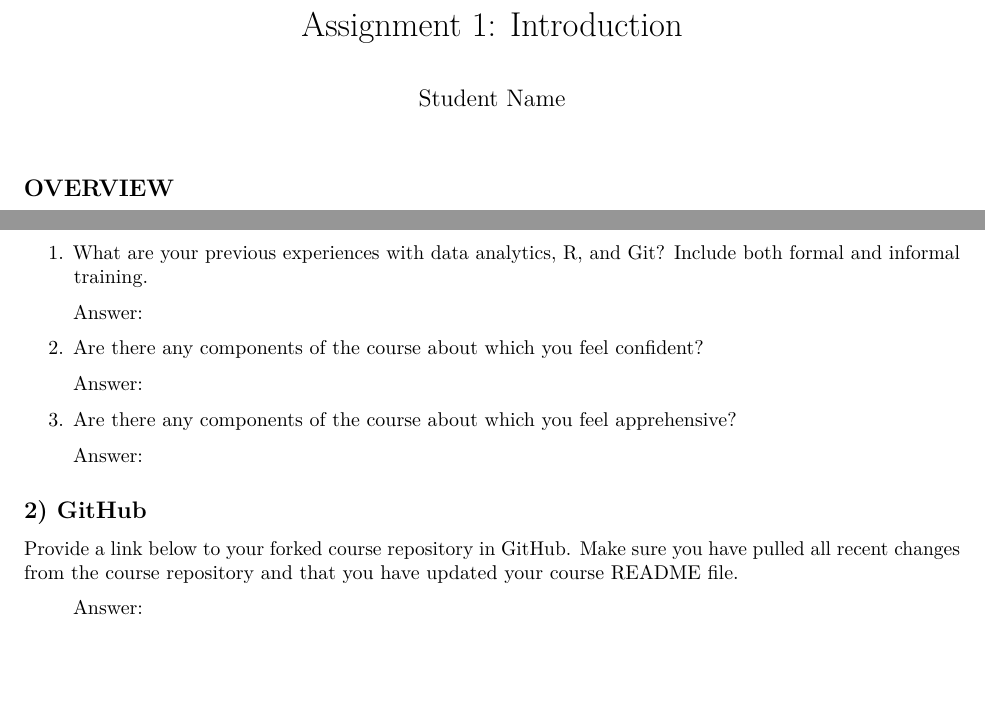
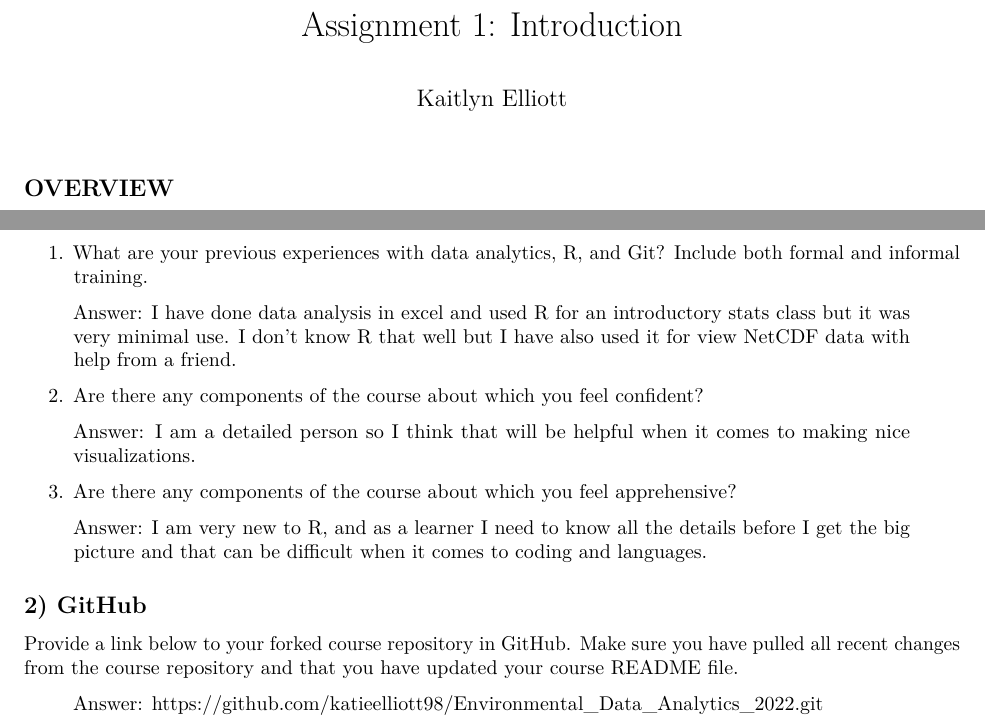
Before and after one commit to ENV872/Environmental_Data_Analytics_2022, an R Markdown document (Assignments/A01_Introduction.Rmd): two parts of the page, joined at a grey line, cut so that both start at the same text, the shorter picture padded with empty space. Rendered offline with R 4.5, knitr and Pandoc, then LaTeX, with nearby package versions.

Commit message:
Completed Assignment

```diff
--- a/Assignments/A01_Introduction.Rmd
+++ b/Assignments/A01_Introduction.Rmd
@@ -1,6 +1,11 @@
+---
+output:
+  pdf_document: default
+  html_document: default
+---
 ---
 title: "Assignment 1: Introduction"
-author: "Student Name"
+author: "Kaitlyn Elliott"
 output: pdf_document
 geometry: margin=2.54cm
 ---
@@ -22,19 +27,19 @@ The completed exercise is due on <>.
 
 1. What are your previous experiences with data analytics, R, and Git? Include both formal and informal training.
 
-> Answer:
+> Answer: I have done data analysis in excel and used R for an introductory stats class but it was very minimal use. I don't know R that well but I have also used it for view NetCDF data with help from a friend.
 
 2. Are there any components of the course about which you feel confident?
 
-> Answer:
+> Answer: I am a detailed person so I think that will be helpful when it comes to making nice visualizations.
 
 3. Are there any components of the course about which you feel apprehensive?
 
-> Answer:
+> Answer: I am very new to R, and as a learner I need to know all the details before I get the big picture and that can be difficult when it comes to coding and languages.
 
 
 ## 2) GitHub
 
 Provide a link below to your forked course repository in GitHub. Make sure you have pulled all recent changes from the course repository  and that you have updated your course README file.
 
-> Answer:
+> Answer: https://github.com/katieelliott98/Environmental_Data_Analytics_2022.git
```
